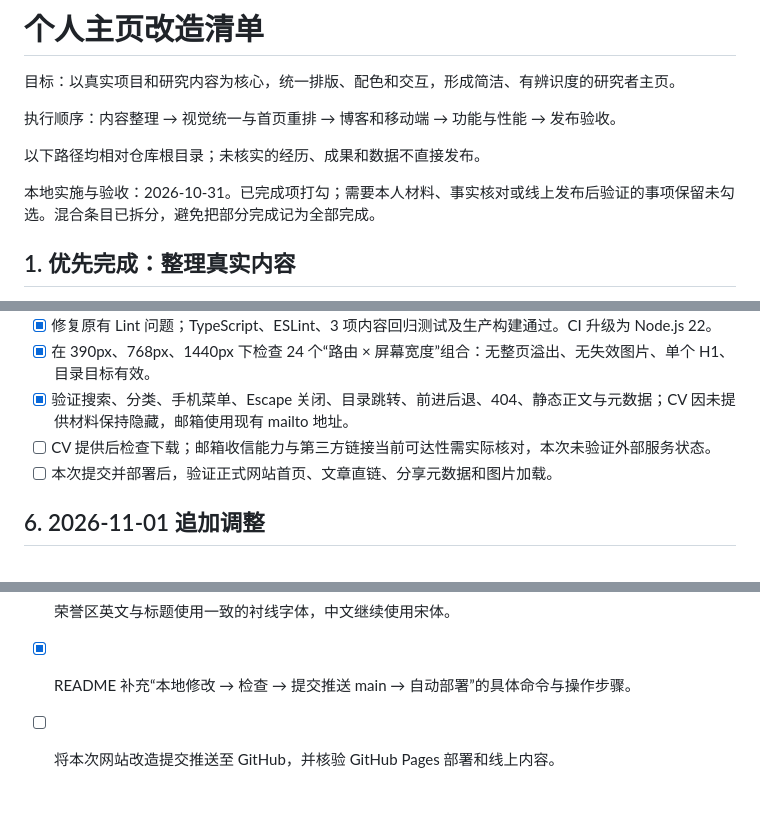
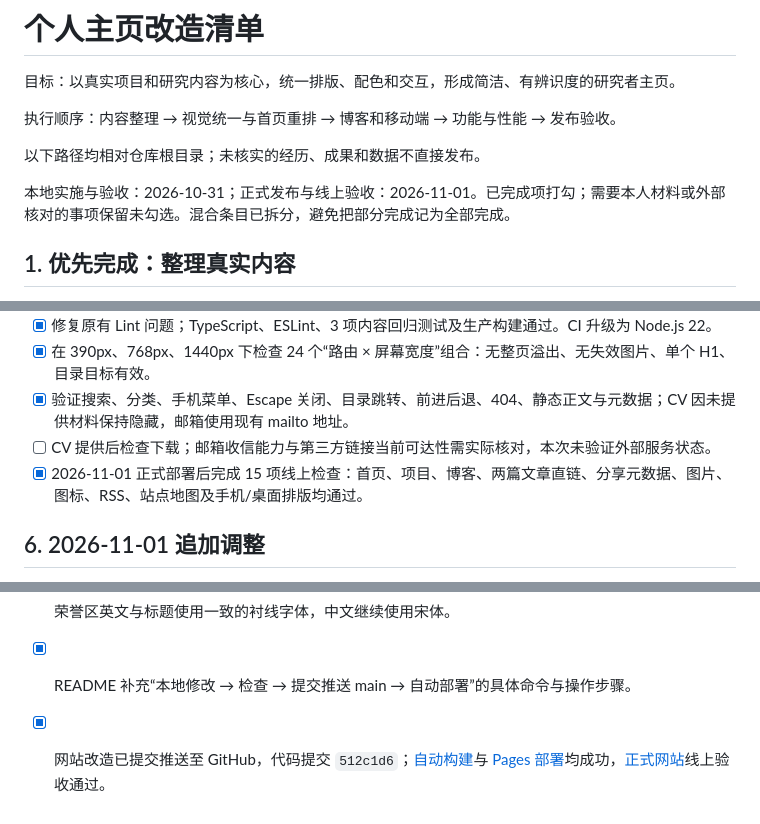
Before and after one commit to DannyWANGD/DannyWANGD.github.io, a Markdown page: WEBSITE_IMPROVEMENT_CHECKLIST.md, 3 parts joined by grey strips. Rendered like a GitHub page.

Commit message:
docs: record verified GitHub Pages deployment [skip ci]

```diff
--- a/WEBSITE_IMPROVEMENT_CHECKLIST.md
+++ b/WEBSITE_IMPROVEMENT_CHECKLIST.md
@@ -6,7 +6,7 @@
 
 以下路径均相对仓库根目录；未核实的经历、成果和数据不直接发布。
 
-本地实施与验收：2026-10-31。已完成项打勾；需要本人材料、事实核对或线上发布后验证的事项保留未勾选。混合条目已拆分，避免把部分完成记为全部完成。
+本地实施与验收：2026-10-31；正式发布与线上验收：2026-11-01。已完成项打勾；需要本人材料或外部核对的事项保留未勾选。混合条目已拆分，避免把部分完成记为全部完成。
 
 ## 1. 优先完成：整理真实内容
 
@@ -58,7 +58,7 @@
 - [x] 在 390px、768px、1440px 下检查 24 个“路由 × 屏幕宽度”组合：无整页溢出、无失效图片、单个 H1、目录目标有效。
 - [x] 验证搜索、分类、手机菜单、Escape 关闭、目录跳转、前进后退、404、静态正文与元数据；CV 因未提供材料保持隐藏，邮箱使用现有 mailto 地址。
 - [ ] CV 提供后检查下载；邮箱收信能力与第三方链接当前可达性需实际核对，本次未验证外部服务状态。
-- [ ] 本次提交并部署后，验证正式网站首页、文章直链、分享元数据和图片加载。
+- [x] 2026-11-01 正式部署后完成 15 项线上检查：首页、项目、博客、两篇文章直链、分享元数据、图片、图标、RSS、站点地图及手机/桌面排版均通过。
 
 ## 6. 2026-11-01 追加调整
 
@@ -88,4 +88,4 @@
 - [x] ROBOCON 的“国家级一等奖 / 精英奖季军 / 评委特别奖”保持同一行，兼顾手机宽度。
 - [x] 荣誉区英文与标题使用一致的衬线字体，中文继续使用宋体。
 - [x] README 补充“本地修改 → 检查 → 提交推送 main → 自动部署”的具体命令与操作步骤。
-- [ ] 将本次网站改造提交推送至 GitHub，并核验 GitHub Pages 部署和线上内容。
+- [x] 网站改造已提交推送至 GitHub，代码提交 `512c1d6`；[自动构建](https://github.com/DannyWANGD/DannyWANGD.github.io/actions/runs/41296119343)与 [Pages 部署](https://github.com/DannyWANGD/DannyWANGD.github.io/actions/runs/41296189771)均成功，[正式网站](https://dannywangd.github.io/)线上验收通过。
```
